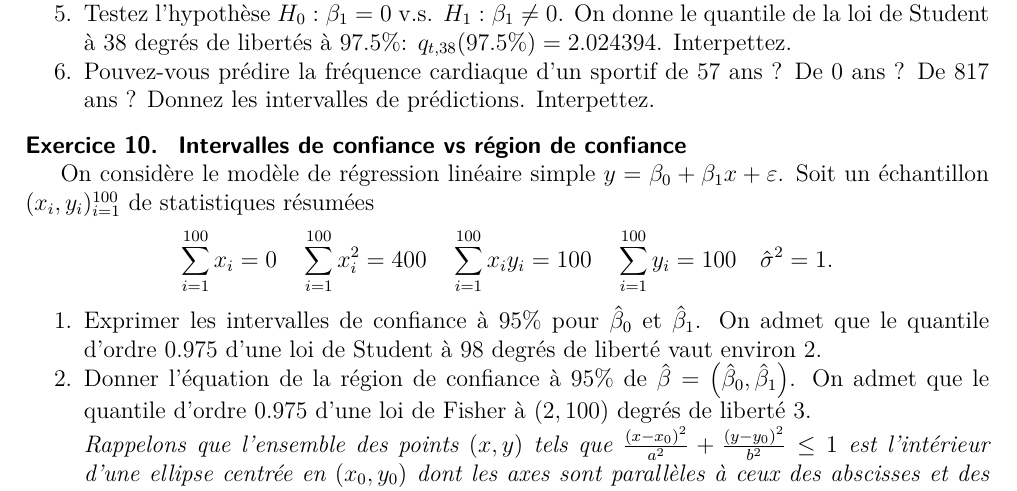
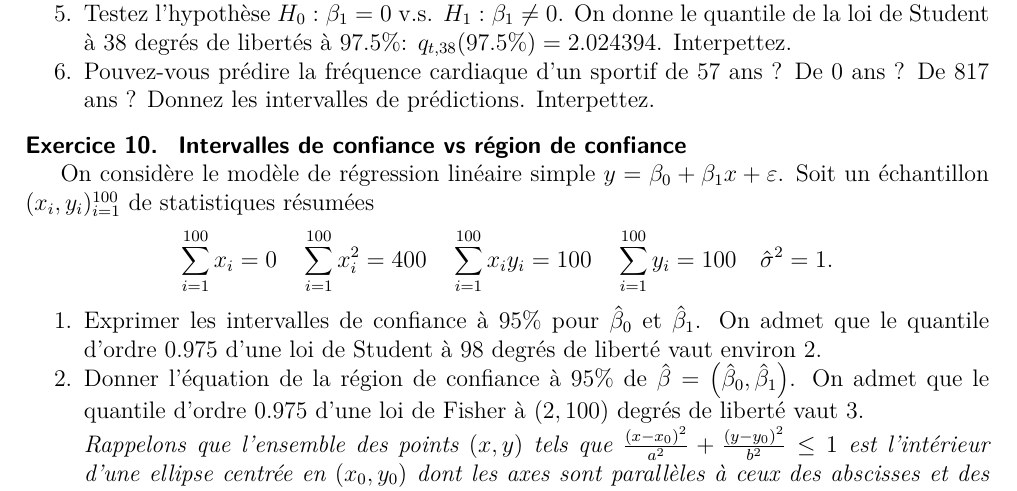
Before and after one commit to pbastide/MV4AE035, a LaTeX document (TD/TD_1.tex): part of page 3 of 3, cut so that both start at the same text. Compiled offline with pdfLaTeX.

Commit message:
Update TD_1.tex
il manque vaut

```diff
--- a/TD/TD_1.tex
+++ b/TD/TD_1.tex
@@ -685,7 +685,7 @@
 		\]
 		}
 		\item  Donner l'équation de la région de confiance à $95 \%$ de $\hat\beta = \left(\hat\beta_{0}, \hat\beta_{1}\right)$.
-		On admet que le quantile d'ordre $0.975$ d'une loi de Fisher à $(2,100)$ degrés de liberté $3$.
+		On admet que le quantile d'ordre $0.975$ d'une loi de Fisher à $(2,100)$ degrés de liberté vaut $3$.
 		\cor{
 		La loi jointe des coefficients est donnée par :
 		\[
```
